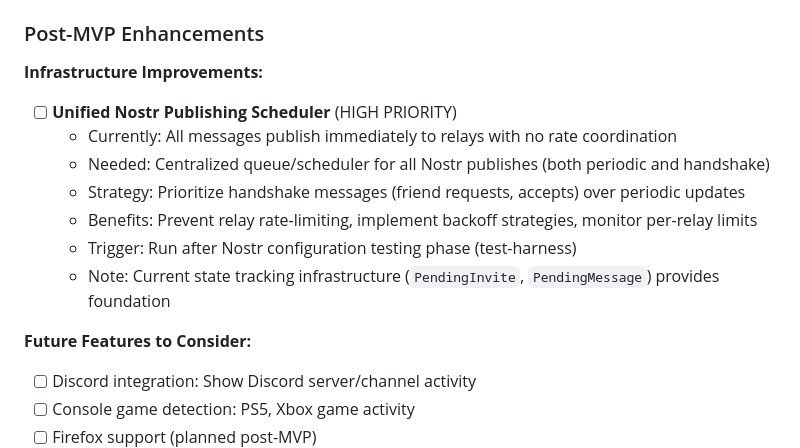
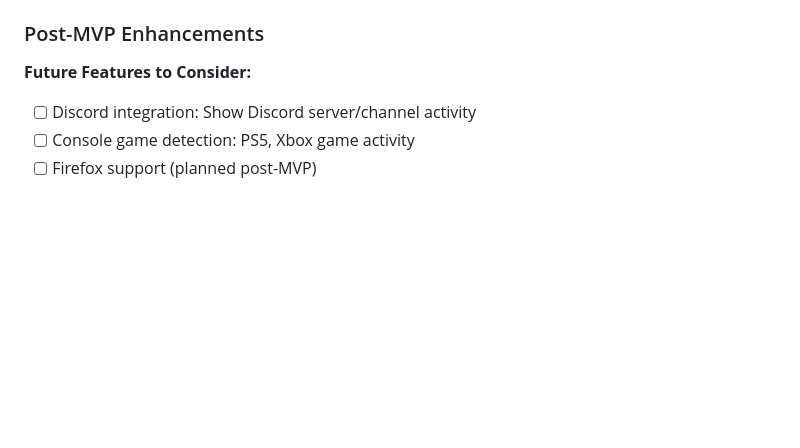
Before and after one commit to craigpen/hang-time, a Markdown page: claude.md, the part around the change. GitHub-like rendering; blank space fills up the shorter version.

Commit message:
Remove completed Unified Nostr Publishing Scheduler from post-MVP list

```diff
--- a/claude.md
+++ b/claude.md
@@ -388,15 +388,6 @@ See **PHASES.md** for detailed phase breakdown, deliverables, and success criter
 
 ### Post-MVP Enhancements
 
-**Infrastructure Improvements:**
-- [ ] **Unified Nostr Publishing Scheduler** (HIGH PRIORITY)
-  - Currently: All messages publish immediately to relays with no rate coordination
-  - Needed: Centralized queue/scheduler for all Nostr publishes (both periodic and handshake)
-  - Strategy: Prioritize handshake messages (friend requests, accepts) over periodic updates
-  - Benefits: Prevent relay rate-limiting, implement backoff strategies, monitor per-relay limits
-  - Trigger: Run after Nostr configuration testing phase (test-harness)
-  - Note: Current state tracking infrastructure (`PendingInvite`, `PendingMessage`) provides foundation
-
 **Future Features to Consider:**
 - [ ] Discord integration: Show Discord server/channel activity
 - [ ] Console game detection: PS5, Xbox game activity
```
